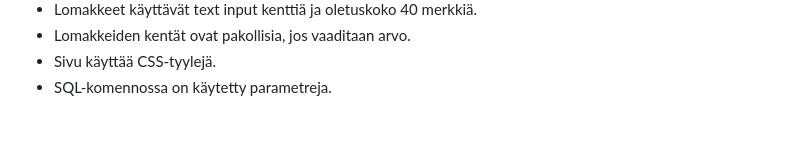
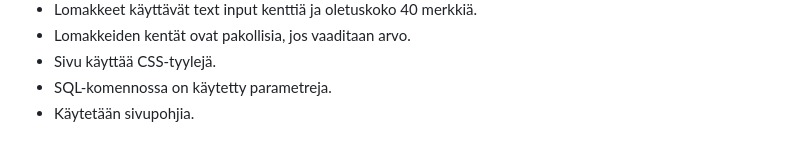
Before and after one commit to kjh/musiikkikirjasto, a Markdown page: README.md, the part around the change. Rendered like a GitHub page.

```diff
--- a/README.md
+++ b/README.md
@@ -49,3 +49,4 @@
 - Lomakkeiden kentät ovat pakollisia, jos vaaditaan arvo.
 - Sivu käyttää CSS-tyylejä.
 - SQL-komennossa on käytetty parametreja.
+- Käytetään sivupohjia.
```
